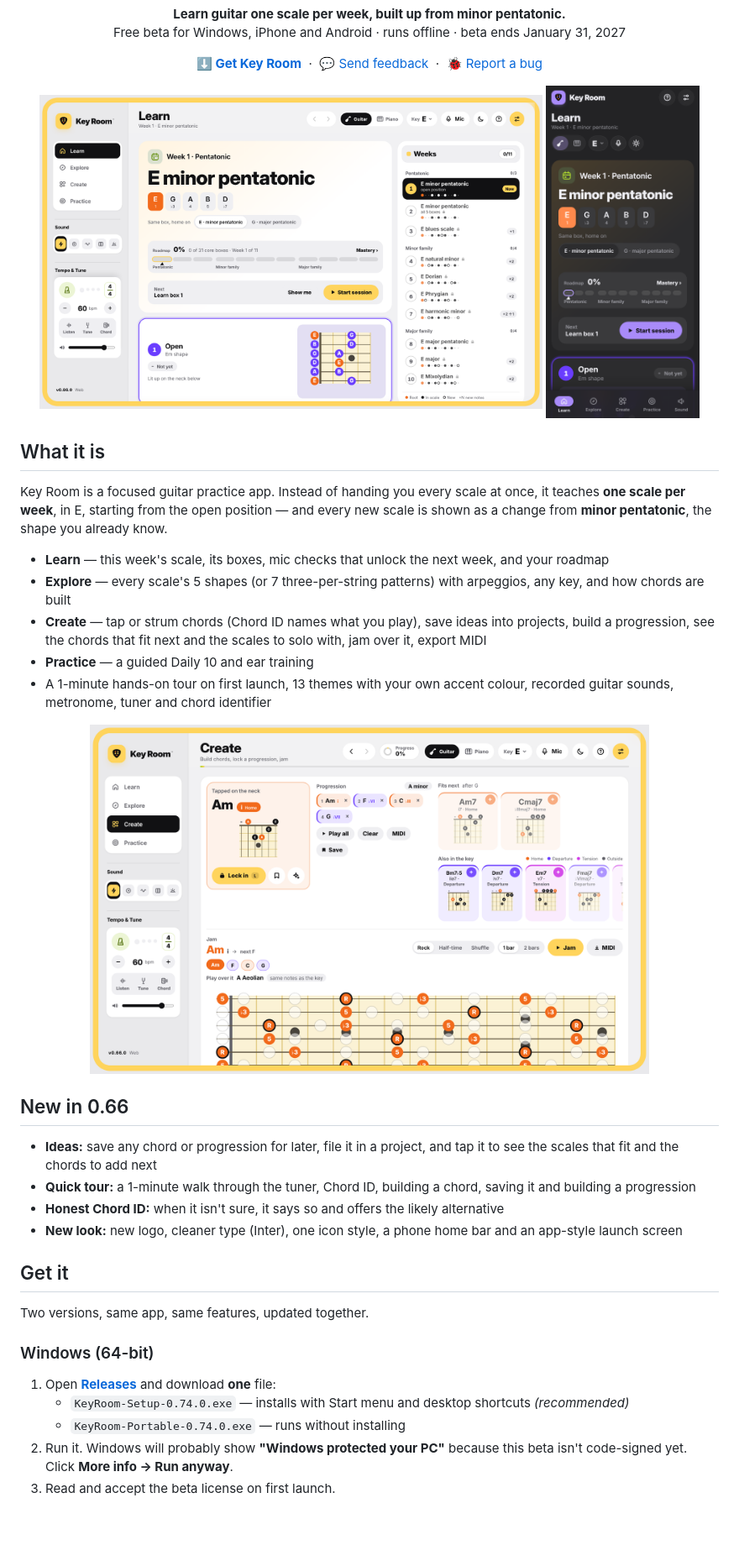
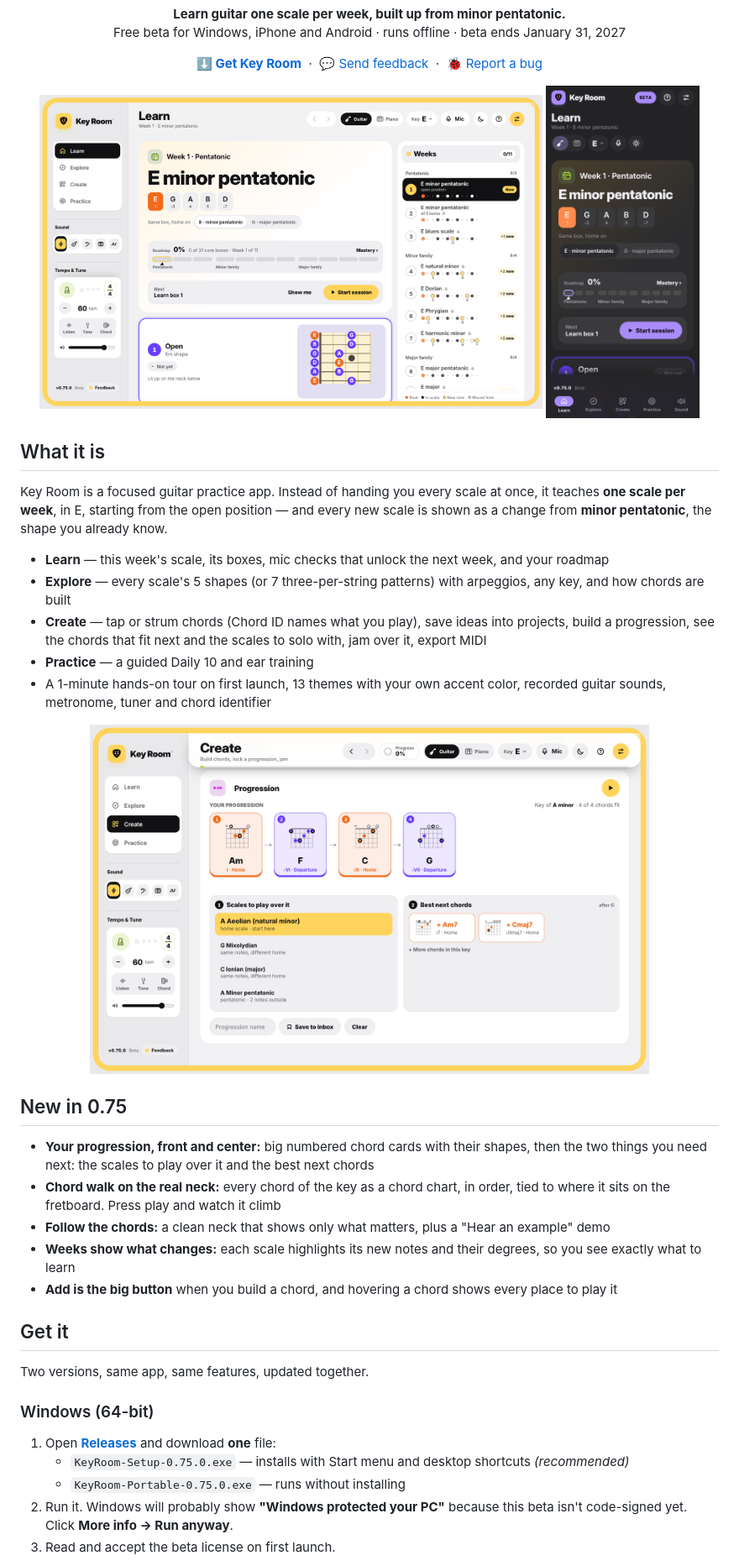
Before and after one commit to zjuv007/keyroom-beta, a Markdown page: README.md, the part around one of its changes. Shown at 84% size. Drawn GitHub-style; pictures changed too: docs/screenshot-create.png, docs/screenshot-phone.png, docs/screenshot.png; blank space fills up the shorter version.

Commit message:
0.75.0: phone app rebuilt; README refreshed (What's new, screenshots, US spelling)
Co-Authored-By: Claude Opus 5.5 <noreply@anthropic.com>
Claude-Session: https://claude.ai/code/session_01JL1o3HVNwzsS6aYDXPJJkg

```diff
--- a/README.md
+++ b/README.md
@@ -17,16 +17,17 @@ Key Room is a focused guitar practice app. Instead of handing you every scale at
 - **Explore** — every scale's 5 shapes (or 7 three-per-string patterns) with arpeggios, any key, and how chords are built
 - **Create** — tap or strum chords (Chord ID names what you play), save ideas into projects, build a progression, see the chords that fit next and the scales to solo with, jam over it, export MIDI
 - **Practice** — a guided Daily 10 and ear training
-- A 1-minute hands-on tour on first launch, 13 themes with your own accent colour, recorded guitar sounds, metronome, tuner and chord identifier
+- A 1-minute hands-on tour on first launch, 13 themes with your own accent color, recorded guitar sounds, metronome, tuner and chord identifier
 
 <p align="center"><img src="docs/screenshot-create.png" width="80%" alt="Create: a progression in A minor, the chords that fit next, and the scale to jam with"></p>
 
-## New in 0.66
+## New in 0.75
 
-- **Ideas:** save any chord or progression for later, file it in a project, and tap it to see the scales that fit and the chords to add next
-- **Quick tour:** a 1-minute walk through the tuner, Chord ID, building a chord, saving it and building a progression
-- **Honest Chord ID:** when it isn't sure, it says so and offers the likely alternative
-- **New look:** new logo, cleaner type (Inter), one icon style, a phone home bar and an app-style launch screen
+- **Your progression, front and center:** big numbered chord cards with their shapes, then the two things you need next: the scales to play over it and the best next chords
+- **Chord walk on the real neck:** every chord of the key as a chord chart, in order, tied to where it sits on the fretboard. Press play and watch it climb
+- **Follow the chords:** a clean neck that shows only what matters, plus a "Hear an example" demo
+- **Weeks show what changes:** each scale highlights its new notes and their degrees, so you see exactly what to learn
+- **Add is the big button** when you build a chord, and hovering a chord shows every place to play it
 
 ## Get it
 
@@ -35,8 +36,8 @@ Two versions, same app, same features, updated together.
 ### Windows (64-bit)
 
 1. Open **[Releases](../../releases/latest)** and download **one** file:
-   - `KeyRoom-Setup-0.74.0.exe` — installs with Start menu and desktop shortcuts *(recommended)*
-   - `KeyRoom-Portable-0.74.0.exe` — runs without installing
+   - `KeyRoom-Setup-0.75.0.exe` — installs with Start menu and desktop shortcuts *(recommended)*
+   - `KeyRoom-Portable-0.75.0.exe` — runs without installing
 2. Run it. Windows will probably show **"Windows protected your PC"** because this beta isn't code-signed yet. Click **More info → Run anyway**.
 3. Read and accept the beta license on first launch.
 
```
Also changed, not shown: other parts of README.md (+1 -1 lines), 8 other files.
